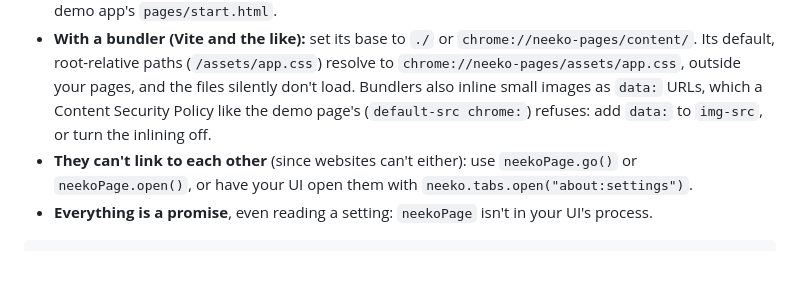
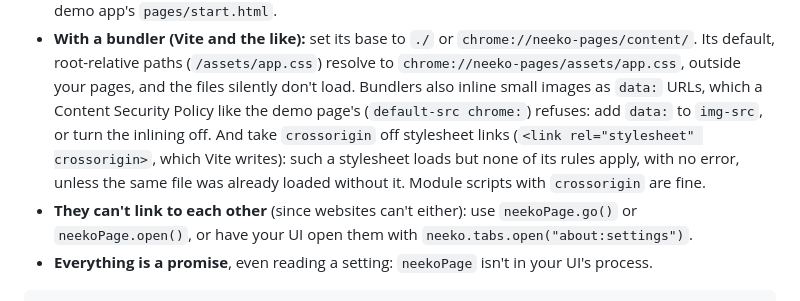
Before and after one commit to justin06lee/neeko, a Markdown page: docs/api.md, the part around the change. Rendered like a GitHub page; blank space fills up the shorter version.

```diff
--- a/docs/api.md
+++ b/docs/api.md
@@ -534,7 +534,11 @@ from one of these pages, as a tab's page.
   outside your pages, and the files silently don't load. Bundlers also
   inline small images as `data:` URLs, which a Content Security Policy
   like the demo page's (`default-src chrome:`) refuses: add `data:` to
-  `img-src`, or turn the inlining off.
+  `img-src`, or turn the inlining off. And take `crossorigin` off
+  stylesheet links (`<link rel="stylesheet" crossorigin>`, which Vite
+  writes): such a stylesheet loads but none of its rules apply, with no
+  error, unless the same file was already loaded without it. Module
+  scripts with `crossorigin` are fine.
 - **They can't link to each other** (since websites can't either): use
   `neekoPage.go()` or `neekoPage.open()`, or have your UI open them with
   `neeko.tabs.open("about:settings")`.
```
Also changed, not shown: docs/lessons.md (+7 -0 lines).
